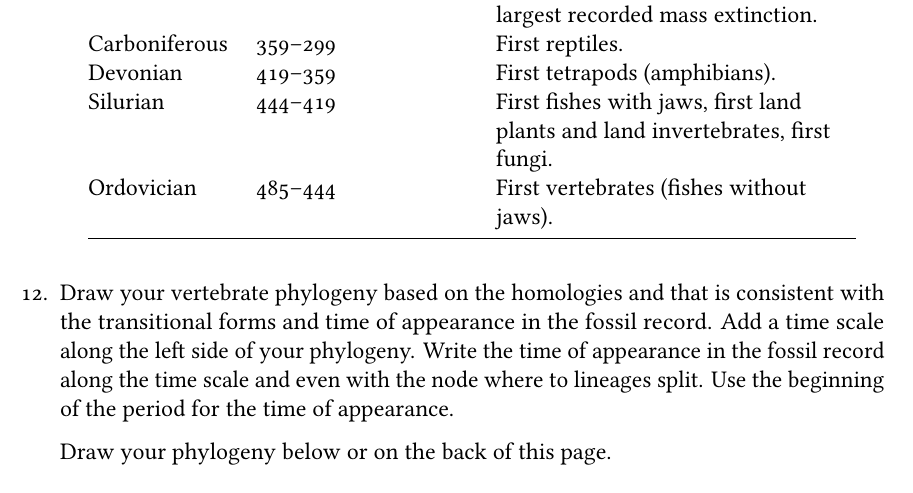
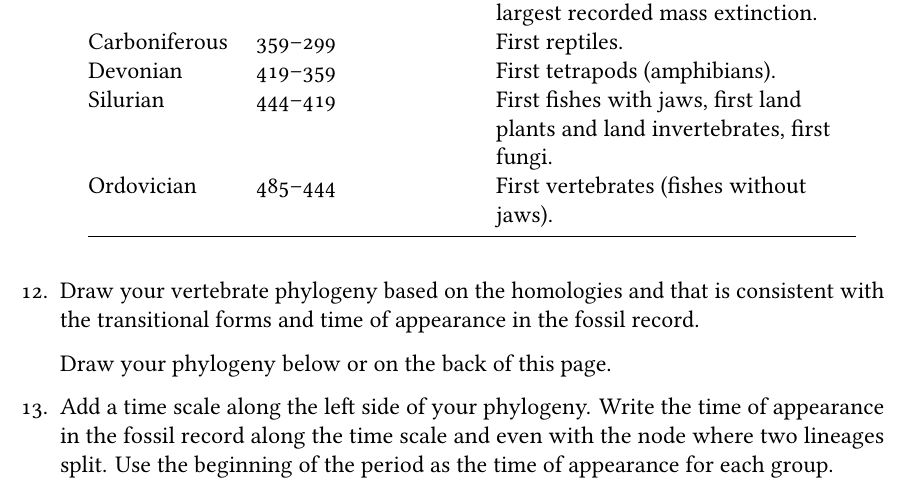
Before and after one commit to mtaylor-semo/163, a LaTeX problem sheet (063/07b_transitional_forms.tex): part of page 8 of 8, cut so that both start at the same text. Compiled offline with LuaLaTeX.

Commit message:
Minor wording changes. Divided last question into two separate questions.

```diff
--- a/063/07b_transitional_forms.tex
+++ b/063/07b_transitional_forms.tex
@@ -465,9 +465,13 @@ Ordovician		&	485–444	&	First vertebrates (fishes without jaws). \tabularnewli
 \end{longtable}
 
 \question
-Draw your vertebrate phylogeny based on the homologies and that is consistent with the transitional forms and time of appearance in the fossil record. Add a time scale along the left side of your phylogeny. Write the time of appearance in the fossil record along the time scale and even with the node where to lineages split. Use the beginning of the period for the time of appearance.
+Draw your vertebrate phylogeny based on the homologies and that is consistent with the transitional forms and time of appearance in the fossil record.
 
 Draw your phylogeny below or on the back of this page.
+
+\question
+Add a time scale along the left side of your phylogeny. Write the time of appearance in the fossil record along the time scale and even with the node where two lineages split. Use the beginning of the period as the time of appearance for each group.
+
 
 \end{questions}
 
```
